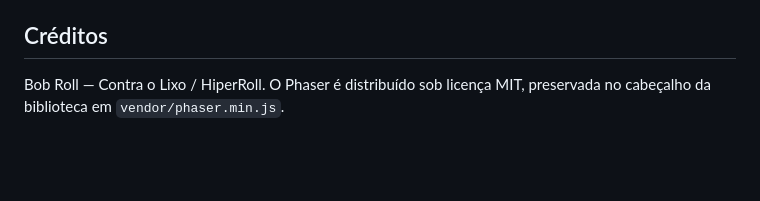
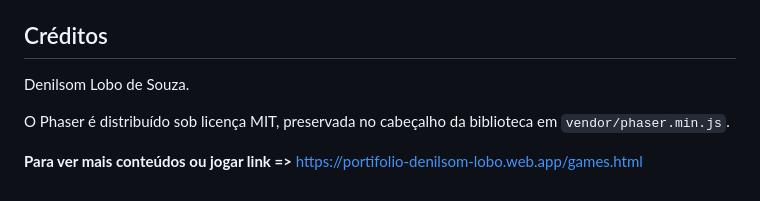
Before and after one commit to DenilsomLobo/bob-roll-contra-lixo, a Markdown page: README.md, the part around one of its changes. Rendered like a GitHub page; blank space fills up the shorter version.

```diff
--- a/README.md
+++ b/README.md
@@ -120,4 +118,8 @@ Para uma hospedagem estática, publique `index.html`, `src/`, `vendor/` e `asset
 
 ## Créditos
 
-Bob Roll — Contra o Lixo / HiperRoll. O Phaser é distribuído sob licença MIT, preservada no cabeçalho da biblioteca em `vendor/phaser.min.js`.
+Denilsom Lobo de Souza.
+
+O Phaser é distribuído sob licença MIT, preservada no cabeçalho da biblioteca em `vendor/phaser.min.js`.
+
+**Para ver mais conteúdos ou jogar link =>** https://portifolio-denilsom-lobo.web.app/games.html
```
Also changed, not shown: other parts of README.md (+4 -6 lines).
